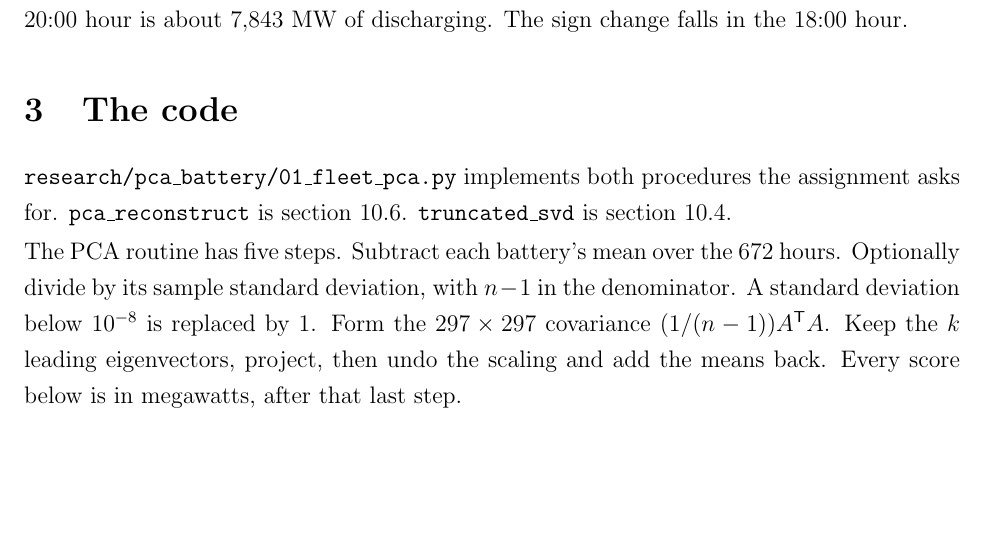
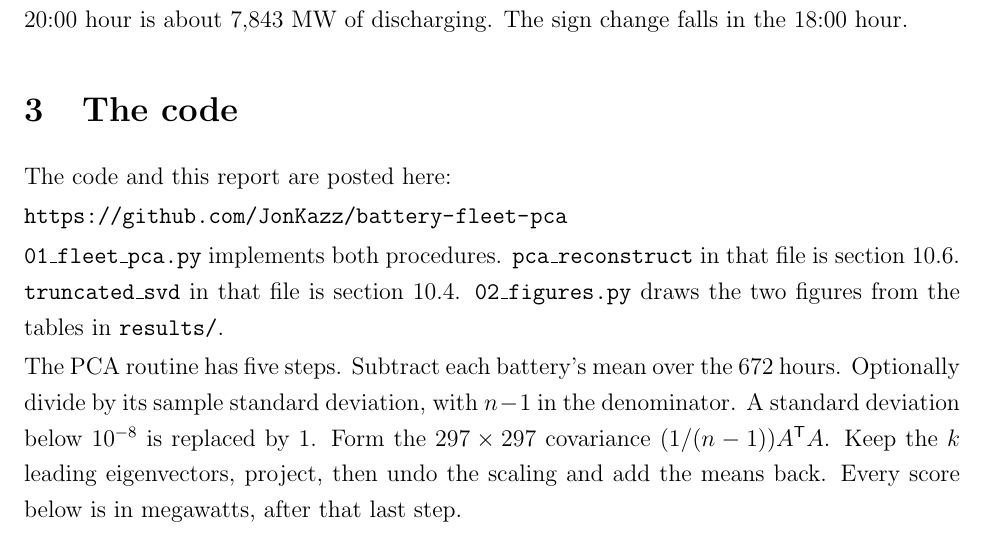
Before and after one commit to JonKazz/battery-fleet-pca, a LaTeX document (report.tex): part of page 2 of 5, cut so that both start at the same text, the shorter picture padded with empty space. Compiled offline with pdfLaTeX.

Commit message:
Point the report at this repository's files.
Co-authored-by: Cursor <cursoragent@cursor.com>

```diff
--- a/report.tex
+++ b/report.tex
@@ -6,6 +6,8 @@
 \usepackage{booktabs}
 \usepackage{amsmath}
 \usepackage{float}
+\usepackage{hyperref}
+\hypersetup{hidelinks}
 
 \onehalfspacing
 \setlength{\parskip}{0.15em}
@@ -69,9 +71,14 @@ The sign change falls in the 18:00 hour.
 
 \section{The code}
 
-\texttt{research/pca\_battery/01\_fleet\_pca.py} implements both procedures the assignment asks for.
-\texttt{pca\_reconstruct} is section 10.6.
-\texttt{truncated\_svd} is section 10.4.
+The code and this report are posted here:
+
+\url{https://github.com/JonKazz/battery-fleet-pca}
+
+\texttt{01\_fleet\_pca.py} implements both procedures.
+\texttt{pca\_reconstruct} in that file is section 10.6.
+\texttt{truncated\_svd} in that file is section 10.4.
+\texttt{02\_figures.py} draws the two figures from the tables in \texttt{results/}.
 
 The PCA routine has five steps.
 Subtract each battery's mean over the 672 hours.
```
Also changed, not shown: report.pdf.
